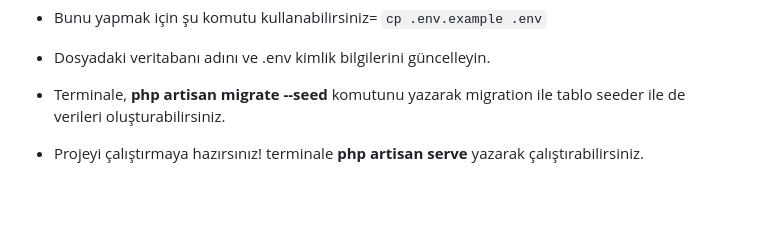
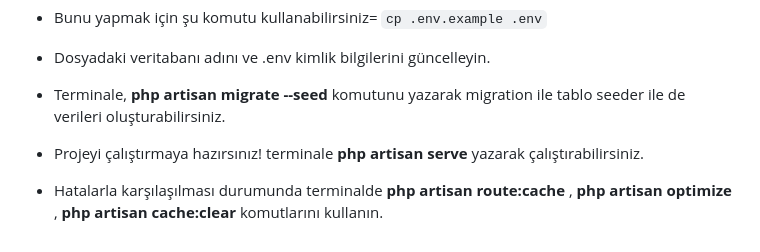
Before and after one commit to mestquik/second_hand2_ilan_site, a Markdown page: README.md, the part around the change. GitHub-like rendering; blank space fills up the shorter version.

```diff
--- a/README.md
+++ b/README.md
@@ -53,3 +53,4 @@ Benim projemde hali hazırda bulunan migrationlar var, bunların hepsini toplu o
 - Dosyadaki veritabanı adını ve .env kimlik bilgilerini güncelleyin.
 - Terminale, __php artisan migrate --seed__ komutunu yazarak migration ile tablo seeder ile de verileri oluşturabilirsiniz.
 - Projeyi çalıştırmaya hazırsınız! terminale __php artisan serve__ yazarak çalıştırabilirsiniz.
+- Hatalarla karşılaşılması durumunda terminalde __php artisan route:cache__ , __php artisan optimize__ , __php artisan cache:clear__ komutlarını kullanın.
```
